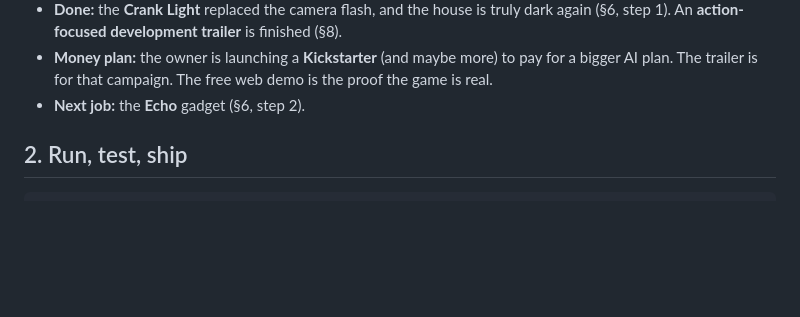
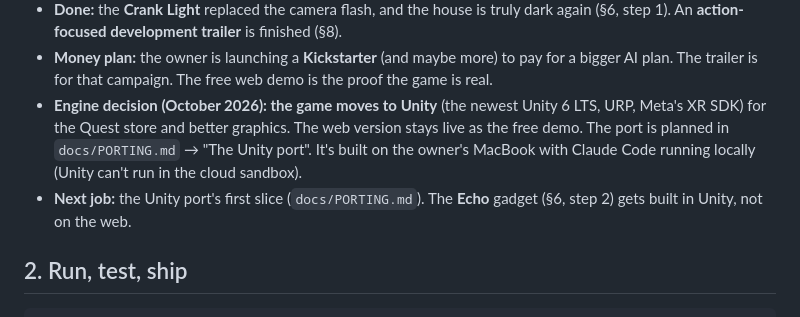
Before and after one commit to dippy34/Ai-vr-game, a Markdown page: docs/HANDOFF.md, the part around the change. Rendered like a GitHub page; blank space fills up the shorter version.

```diff
--- a/docs/HANDOFF.md
+++ b/docs/HANDOFF.md
@@ -19,7 +19,12 @@ today) and `docs/STORY.md` (the agreed future direction: story, chapters, tools,
   (§6, step 1). An **action-focused development trailer** is finished (§8).
 - **Money plan:** the owner is launching a **Kickstarter** (and maybe more) to pay for a bigger AI
   plan. The trailer is for that campaign. The free web demo is the proof the game is real.
-- **Next job:** the **Echo** gadget (§6, step 2).
+- **Engine decision (October 2026): the game moves to Unity** (the newest Unity 6 LTS, URP, Meta's
+  XR SDK) for the Quest store and better graphics. The web version stays live as the free demo.
+  The port is planned in `docs/PORTING.md` → "The Unity port". It's built on the owner's MacBook
+  with Claude Code running locally (Unity can't run in the cloud sandbox).
+- **Next job:** the Unity port's first slice (`docs/PORTING.md`). The **Echo** gadget (§6, step 2)
+  gets built in Unity, not on the web.
 
 ## 2. Run, test, ship
 
```
Also changed, not shown: docs/PORTING.md (+34 -0 lines).
